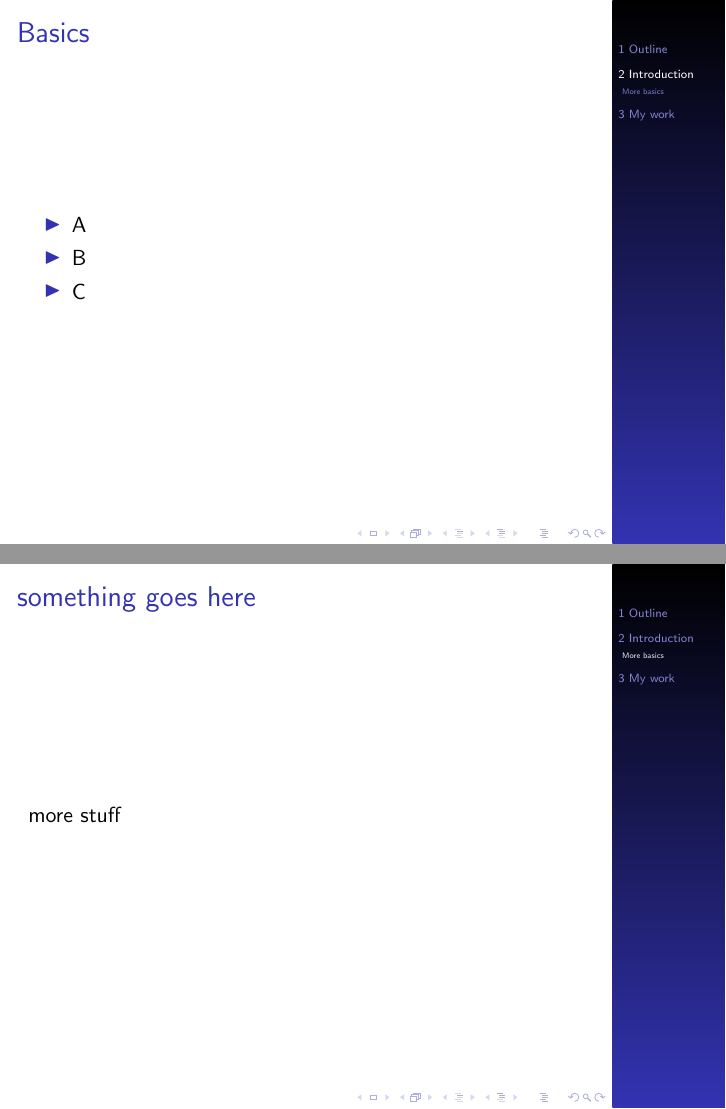
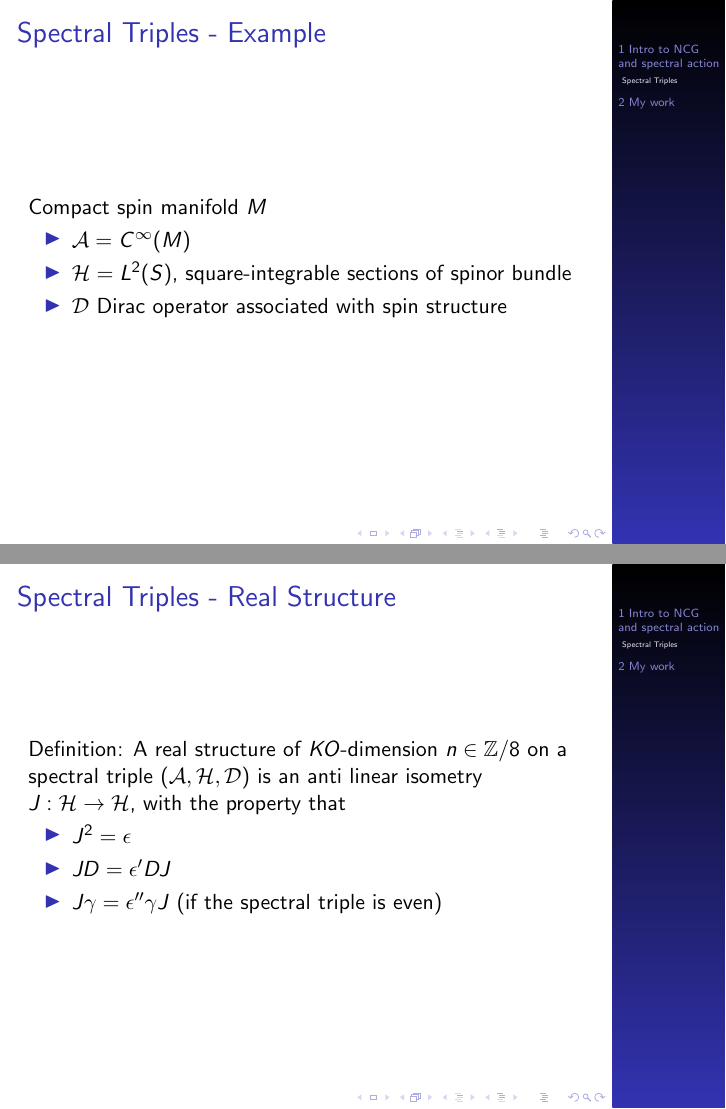
Before and after one commit to kkwteh/beamer_presentation, LaTeX slides (defense_presentation.tex): pages 5 and 6 of 7 before the commit and pages 4 and 5 of 6 after it, joined at a grey line. Compiled offline with pdfLaTeX.

Commit message:
added some slides about spectral triples

```diff
--- a/defense_presentation.tex
+++ b/defense_presentation.tex
@@ -180,6 +180,5 @@
 \titlepage
 \end{frame}
 
-\section[Outline]{First Section}
-\frame{\tableofcontents}
+\section{Intro to NCG and spectral action}
 
@@ -187,4 +194,8 @@
 
 \begin{frame}
-\frametitle{Basics}
+\frametitle{Spectral Triples - Example}
+Compact spin manifold $M$
 \begin{itemize}
+\item $\cA = C^{\infty}(M)$
+\item $\cH = L^2(S)$, square-integrable sections of spinor bundle
+\item $\cD$ Dirac operator associated with spin structure
@@ -196,11 +202,15 @@
 \end{itemize}
 \end{frame}
 
-\subsection{More basics}
 
 \begin{frame}
-\frametitle{something goes here}
-more stuff
+\frametitle{Spectral Triples - Real Structure}
+Definition: A real structure of $KO$-dimension $n \in \Z/8$ on a spectral triple $(\cA, \cH, \cD)$ is an anti linear isometry $J: \cH \rightarrow \cH$, with the property that
+\begin{itemize}
+\item $J^2 = \epsilon$
+\item $J D = \epsilon ' D J$
+\item $J \gamma = \epsilon '' \gamma J $ (if the spectral triple is even)
+\end{itemize}
 \end{frame}
 
 \section{My work}
```
Also changed, not shown: defense_presentation.tex (15 more changed lines).
